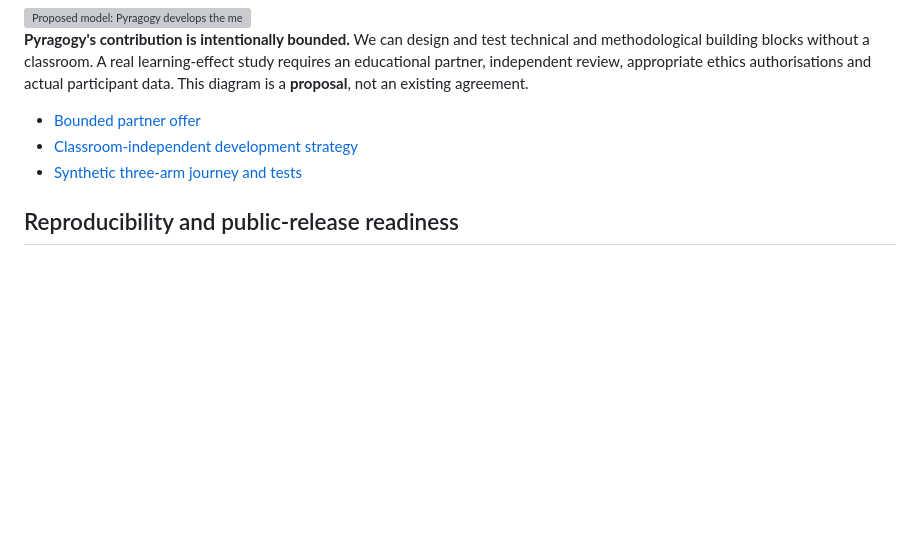
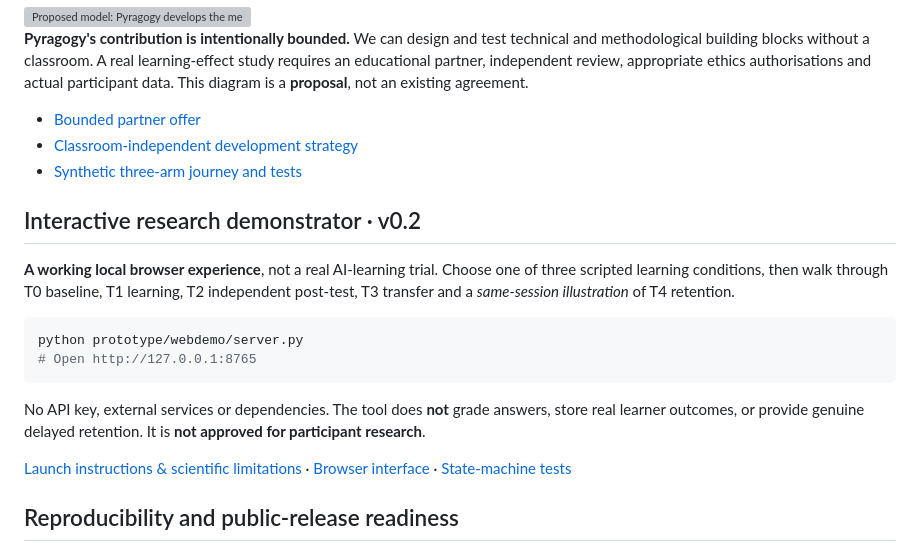
Before and after one commit to pyragogy/Human-Ai-Learning-Assessment, a Markdown page: README.md, the part around the change. Drawn GitHub-style; blank space fills up the shorter version; grey boxes are pictures that could not be loaded.

Commit message:
Feature runnable HALA v0.2 local demonstrator on flagship README

````diff
--- a/README.md
+++ b/README.md
@@ -167,6 +167,19 @@ The technical demonstrator can test system integrity. **It cannot demonstrate th
 - [Classroom-independent development strategy](research/NO_CLASS_RESEARCH_STRATEGY.md)
 - [Synthetic three-arm journey and tests](prototype/JOURNEY_DEMO.md)
 
+## Interactive research demonstrator · v0.2
+
+**A working local browser experience**, not a real AI-learning trial. Choose one of three scripted learning conditions, then walk through T0 baseline, T1 learning, T2 independent post-test, T3 transfer and a *same-session illustration* of T4 retention.
+
+```bash
+python prototype/webdemo/server.py
+# Open http://127.0.0.1:8765
+```
+
+No API key, external services or dependencies. The tool does **not** grade answers, store real learner outcomes, or provide genuine delayed retention. It is **not approved for participant research**.
+
+[Launch instructions & scientific limitations](prototype/webdemo/README.md) · [Browser interface](prototype/webdemo/index.html) · [State-machine tests](prototype/tests/test_webdemo.py)
+
 ## Reproducibility and public-release readiness
 
 HALA includes adversarial fixtures that deliberately challenge the data pipeline, including re-signed yet invalid experimental sequences. See the [synthetic journey](prototype/JOURNEY_DEMO.md), [structural validator](prototype/validate.py) and [negative regression tests](prototype/tests/test_validate.py).
````
